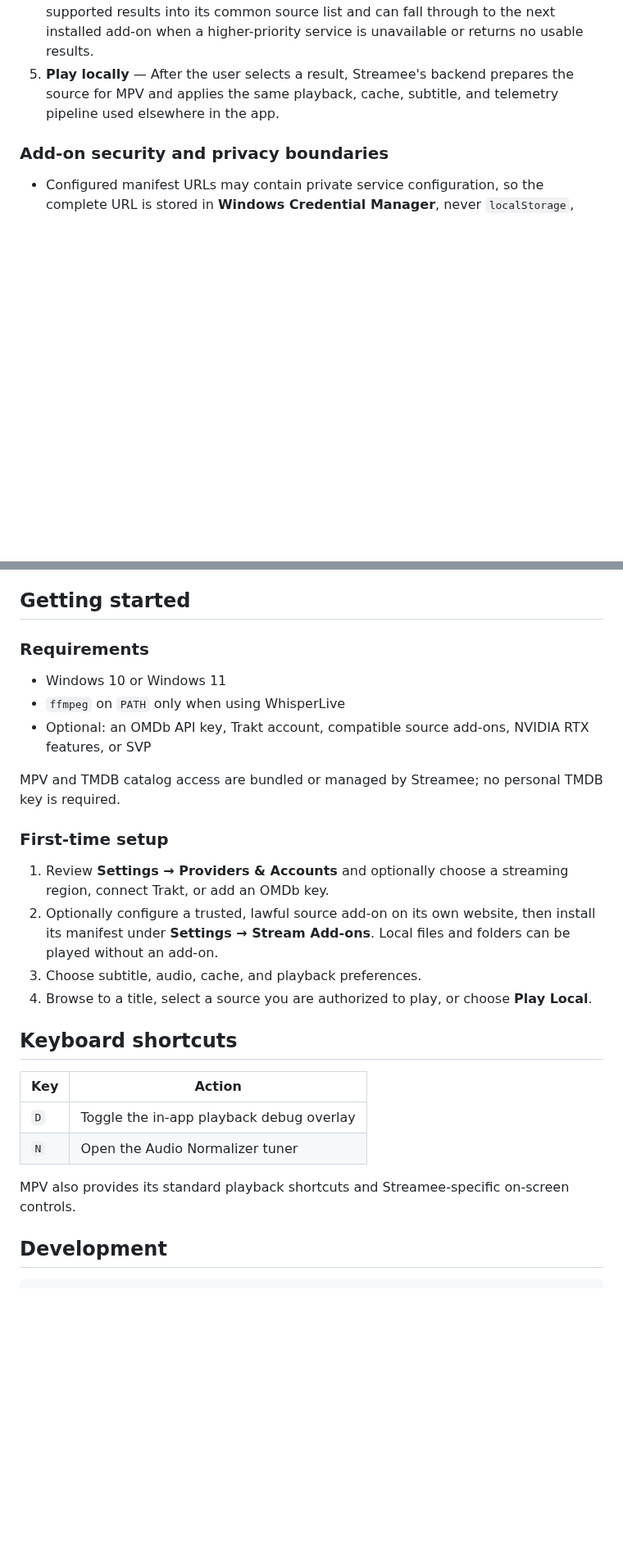
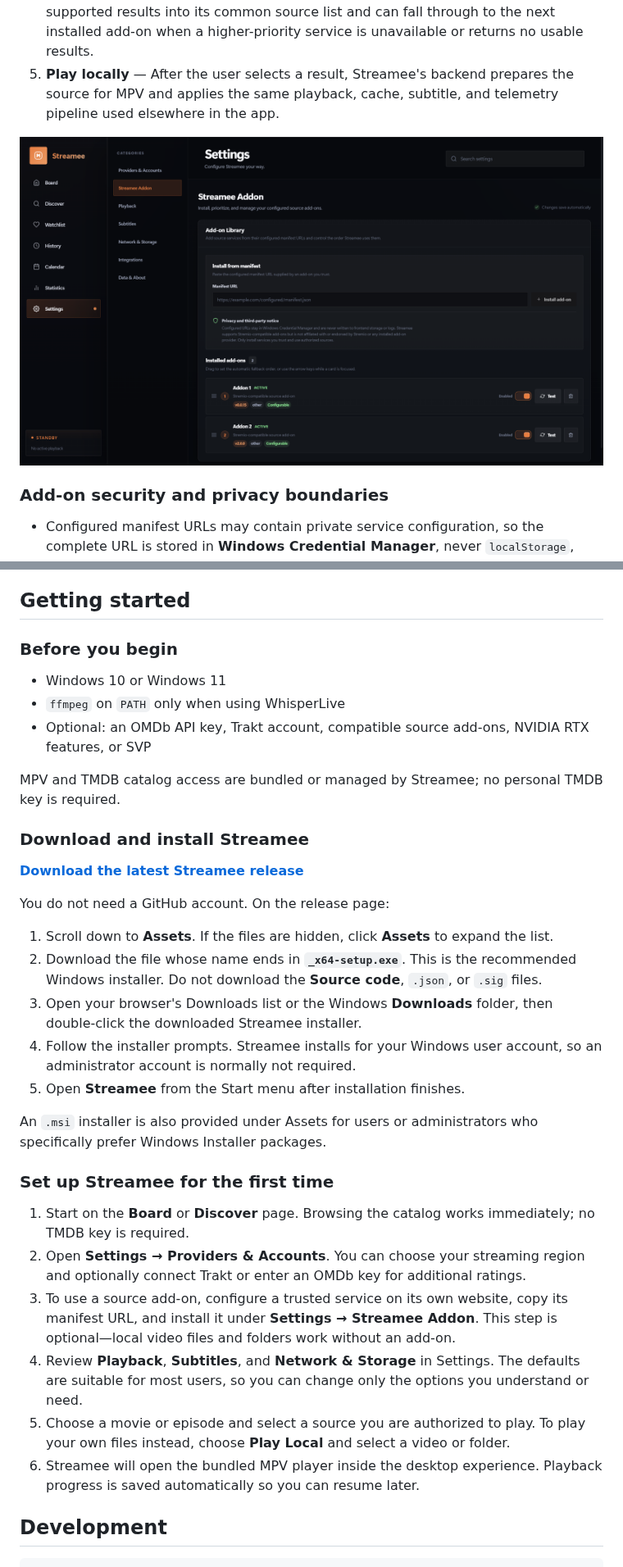
Before and after one commit to StreameeApp/Streamee-app, a Markdown page: README.md, 2 parts joined by grey strips. Shown at 82% size. GitHub-like rendering; pictures changed too: assets/StreameeAddon.png (added); blank space fills up the shorter version.

```diff
--- a/README.md
+++ b/README.md
@@ -182,6 +202,8 @@ The flow is deliberately simple:
 4. **Use the first useful response** — An add-on may return an HTTP(S) stream or a protocol descriptor such as an info hash and file index. Streamee converts supported results into its common source list and can fall through to the next installed add-on when a higher-priority service is unavailable or returns no usable results.
 5. **Play locally** — After the user selects a result, Streamee's backend prepares the source for MPV and applies the same playback, cache, subtitle, and telemetry pipeline used elsewhere in the app.
 
+![Installing, prioritizing, and managing stream add-ons in Streamee](assets/StreameeAddon.png)
+
 ### Add-on security and privacy boundaries
 
 - Configured manifest URLs may contain private service configuration, so the complete URL is stored in **Windows Credential Manager**, never `localStorage`, frontend state, repository files, or normal logs.
@@ -195,7 +217,7 @@ These controls reduce accidental credential exposure and unsafe network access,
 
 ## Getting started
 
-### Requirements
+### Before you begin
 
 - Windows 10 or Windows 11
 - `ffmpeg` on `PATH` only when using WhisperLive
@@ -203,21 +225,28 @@ These controls reduce accidental credential exposure and unsafe network access,
 
 MPV and TMDB catalog access are bundled or managed by Streamee; no personal TMDB key is required.
 
-### First-time setup
+### Download and install Streamee
 
-1. Review **Settings → Providers & Accounts** and optionally choose a streaming region, connect Trakt, or add an OMDb key.
-2. Optionally configure a trusted, lawful source add-on on its own website, then install its manifest under **Settings → Stream Add-ons**. Local files and folders can be played without an add-on.
-3. Choose subtitle, audio, cache, and playback preferences.
-4. Browse to a title, select a source you are authorized to play, or choose **Play Local**.
+**[Download the latest Streamee release](https://github.com/StreameeApp/Streamee-app/releases/latest)**
 
-## Keyboard shortcuts
+You do not need a GitHub account. On the release page:
 
-| Key | Action |
-| --- | --- |
-| `D` | Toggle the in-app playback debug overlay |
-| `N` | Open the Audio Normalizer tuner |
+1. Scroll down to **Assets**. If the files are hidden, click **Assets** to expand the list.
+2. Download the file whose name ends in **`_x64-setup.exe`**. This is the recommended Windows installer. Do not download the **Source code**, `.json`, or `.sig` files.
+3. Open your browser's Downloads list or the Windows **Downloads** folder, then double-click the downloaded Streamee installer.
+4. Follow the installer prompts. Streamee installs for your Windows user account, so an administrator account is normally not required.
+5. Open **Streamee** from the Start menu after installation finishes.
 
-MPV also provides its standard playback shortcuts and Streamee-specific on-screen controls.
+An `.msi` installer is also provided under Assets for users or administrators who specifically prefer Windows Installer packages.
+
+### Set up Streamee for the first time
+
+1. Start on the **Board** or **Discover** page. Browsing the catalog works immediately; no TMDB key is required.
+2. Open **Settings → Providers & Accounts**. You can choose your streaming region and optionally connect Trakt or enter an OMDb key for additional ratings.
+3. To use a source add-on, configure a trusted service on its own website, copy its manifest URL, and install it under **Settings → Streamee Addon**. This step is optional—local video files and folders work without an add-on.
+4. Review **Playback**, **Subtitles**, and **Network & Storage** in Settings. The defaults are suitable for most users, so you can change only the options you understand or need.
+5. Choose a movie or episode and select a source you are authorized to play. To play your own files instead, choose **Play Local** and select a video or folder.
+6. Streamee will open the bundled MPV player inside the desktop experience. Playback progress is saved automatically so you can resume later.
 
 ## Development
 
```
Also changed, not shown: other parts of README.md (+21 -1 lines), assets/StreameeTraktList.png (added), 2 other files.
